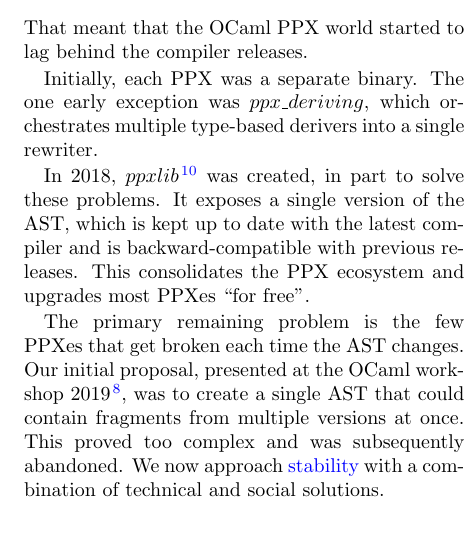
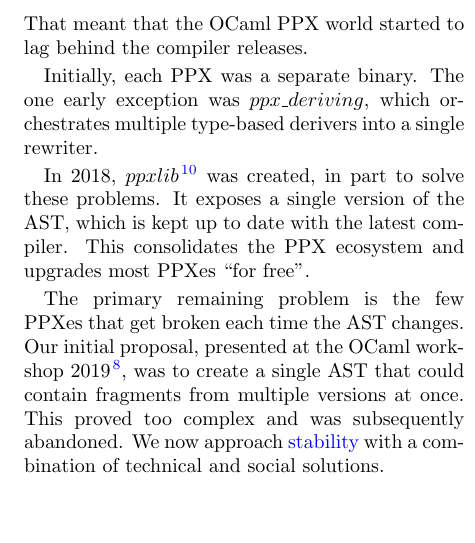
Before and after one commit to pitag-ha/state-of-ppxlib-presentation, a LaTeX paper (proposal/proposal.tex): part of one column of page 2 of 4, cut so that both start at the same text, the shorter picture padded with empty space. Compiled offline with pdfLaTeX.

Commit message:
take out confusing "backward-compatible" reference
Co-authored-by: Sonja Heinze <sonjaleaheinze@gmail.com>

```diff
--- a/proposal/proposal.tex
+++ b/proposal/proposal.tex
@@ -159,7 +159,7 @@
 
 In 2018, $ppxlib$\cite{ppxlib} was created, in part to solve these problems. It
 exposes a single version of the AST, which is kept up to date with the latest
-compiler and is backward-compatible with previous releases. This consolidates
+compiler. This consolidates
 the PPX ecosystem and upgrades most PPXes ``for free''.
 
 The primary remaining problem is the few PPXes that get broken each time the AST
```
